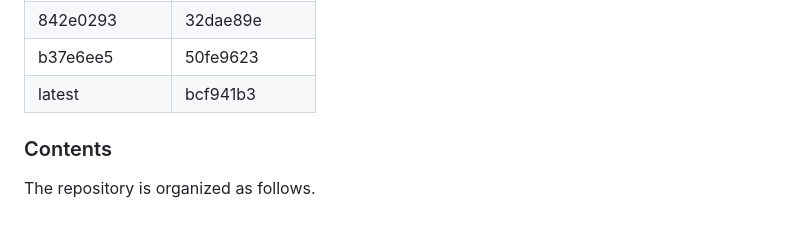
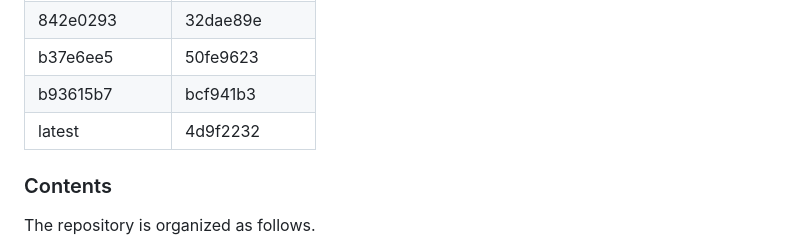
Before and after one commit to srsran/srsRAN_matlab, a Markdown page: README.md, the part around the change. Drawn GitHub-style; blank space fills up the shorter version.

Commit message:
README Update compatibility table

```diff
--- a/README.md
+++ b/README.md
@@ -38,7 +38,8 @@ The development of *srsRAN-matlab* closely follows all new features of the srsRA
 |     040c50b5    |     0b2702cc   |
 |     842e0293    |     32dae89e   |
 |     b37e6ee5    |     50fe9623   |
-|     latest      |     bcf941b3   |
+|     b93615b7    |     bcf941b3   |
+|     latest      |     4d9f2232   |
 
 ### Contents
 
```
